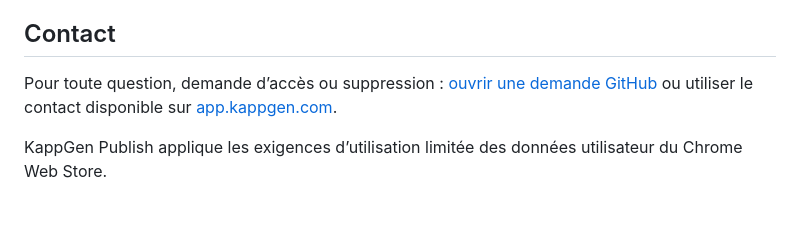
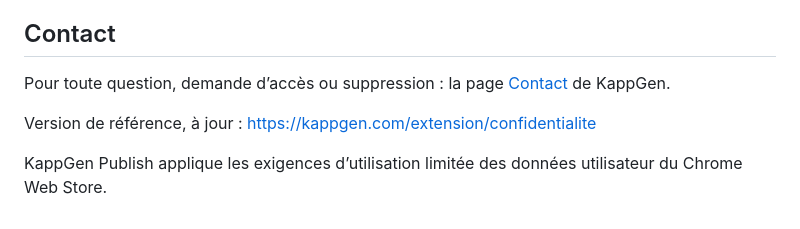
Before and after one commit to rosby17/kappgen-publish, a Markdown page: PRIVACY.md, the part around the change. Rendered like a GitHub page.

```diff
--- a/PRIVACY.md
+++ b/PRIVACY.md
@@ -51,6 +51,8 @@ Les données de compte, d’abonnement, de paiement et les bilans envoyés à Ka
 
 ## Contact
 
-Pour toute question, demande d’accès ou suppression : [ouvrir une demande GitHub](https://github.com/rosby17/kappgen-publish/issues) ou utiliser le contact disponible sur [app.kappgen.com](https://app.kappgen.com).
+Pour toute question, demande d’accès ou suppression : la page [Contact](https://kappgen.com/contact) de KappGen.
+
+Version de référence, à jour : https://kappgen.com/extension/confidentialite
 
 KappGen Publish applique les exigences d’utilisation limitée des données utilisateur du Chrome Web Store.
```
Also changed, not shown: README.md (+2 -10 lines), store/FICHE-CHROME-WEB-STORE.md (+7 -5 lines).
